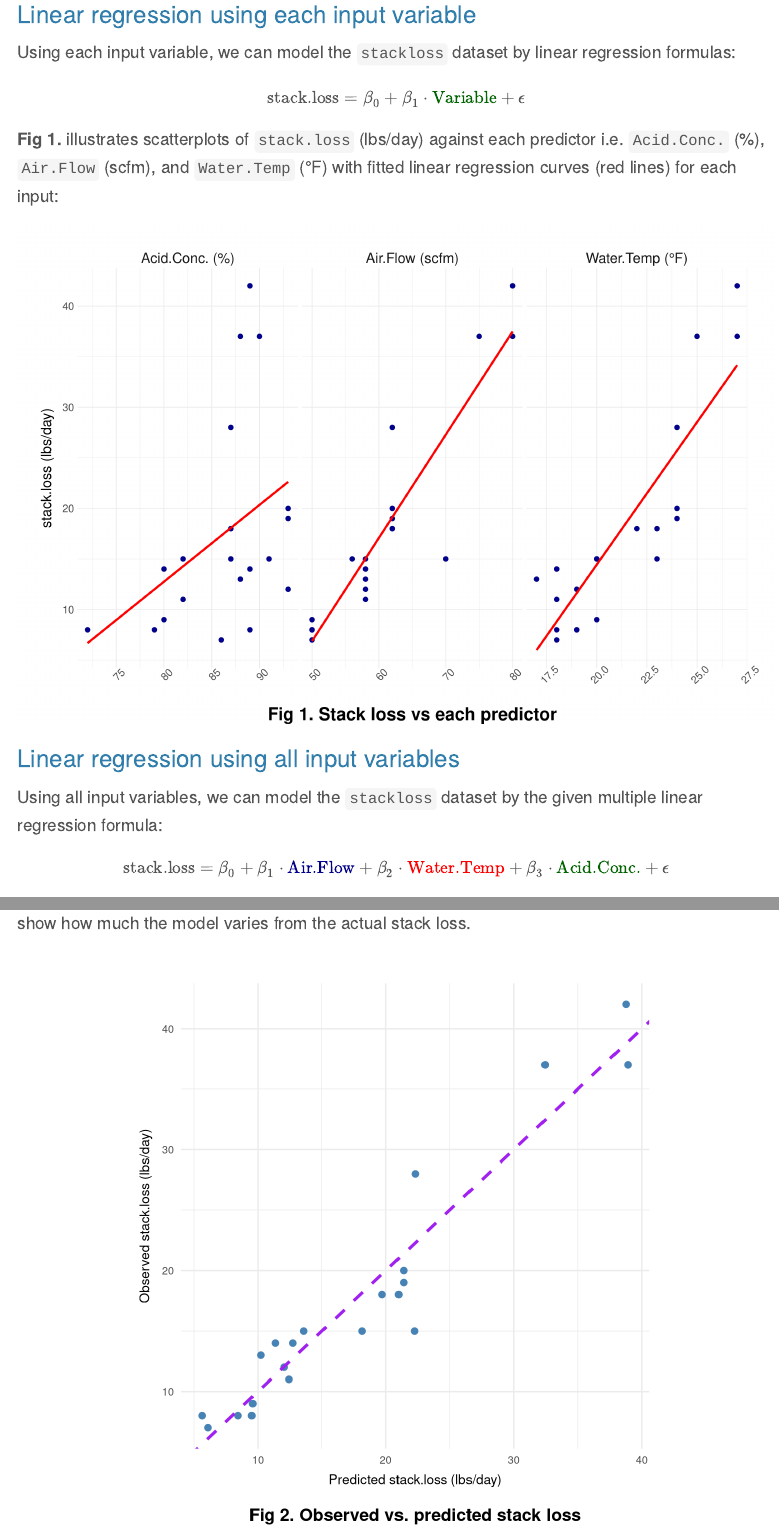
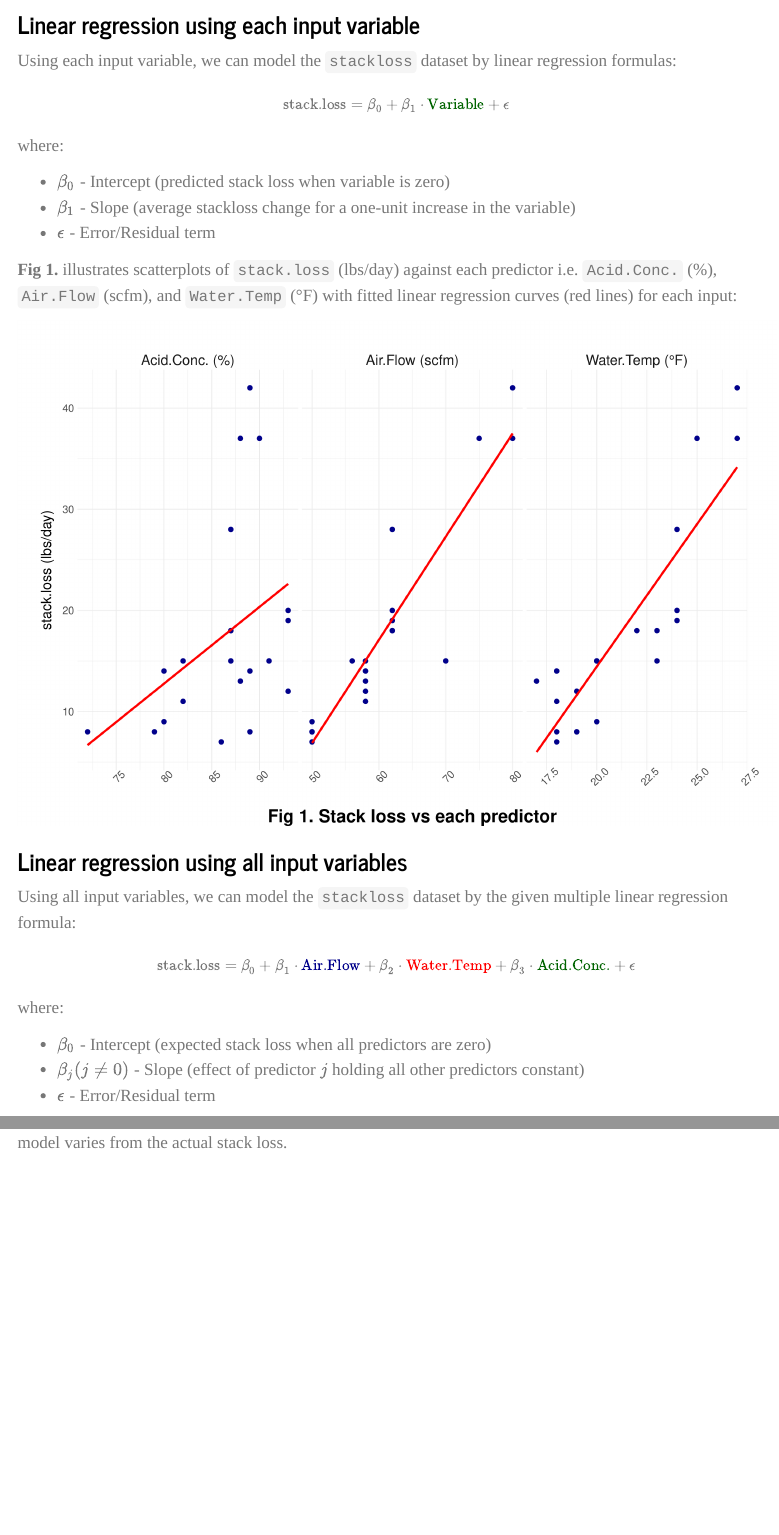
Before and after one commit to jainel-liz/STAT40830_Homework_GitHub, a Quarto document (Homework1_24214925.qmd): the page in a window 1100 px wide, from 1220 px down before the commit and from 1160 px down after it, so that both start at the same text, and a second part further down, joined at a grey line. Rendered offline with R 4.5, knitr and Pandoc in place of Quarto, with nearby package versions; menus at the side of the page are left out.

Commit message:
Changes 2: Addition of symbol meanings and html theme change

````diff
--- a/Homework1_24214925.qmd
+++ b/Homework1_24214925.qmd
@@ -12,7 +12,7 @@
     embed-resources: true
     grid:
       body-width: 800px
-    theme: cerulean
+    theme: journal
   revealjs:
     slide-number: true
     html-math-method: mathjax
@@ -85,6 +85,12 @@
 \small\text{stack.loss} = \beta_0 + \beta_1\cdot{\color{darkgreen}{\text{Variable}}} +\epsilon
 $$
 
+where:
+
+-   $\beta_0$ - Intercept (predicted stack loss when variable is zero)
+-   $\beta_1$ - Slope (average stackloss change for a one-unit increase in the variable)
+-   $\epsilon$ - Error/Residual term
+
 **Fig 1.** illustrates scatterplots of `stack.loss` (lbs/day) against each predictor i.e. `Acid.Conc.` (%), `Air.Flow` (scfm), and `Water.Temp` (°F) with fitted linear regression curves (red lines) for each input:
 
 ```{r}
@@ -136,6 +142,12 @@
 \small\text{stack.loss} = \beta_0 + \beta_1\cdot{\color{darkblue}{\text{Air.Flow}}} + \beta_2\cdot{\color{red}{\text{Water.Temp}}} + \beta_3\cdot{\color{darkgreen}{\text{Acid.Conc.}}} +\epsilon
 $$
 
+where:
+
+-   $\beta_0$ - Intercept (expected stack loss when all predictors are zero)
+-   $\beta_j (j\neq0)$ - Slope (effect of predictor $j$ holding all other predictors constant)
+-   $\epsilon$ - Error/Residual term
+
 **Fig 2.** shows a scatterplot of observed vs. predicted `stack.loss` values using the full multiple regression model. The deviation of points from the 45° reference line in the plot (red dashed line) show how much the model varies from the actual stack loss.
 
 ```{r}
````
